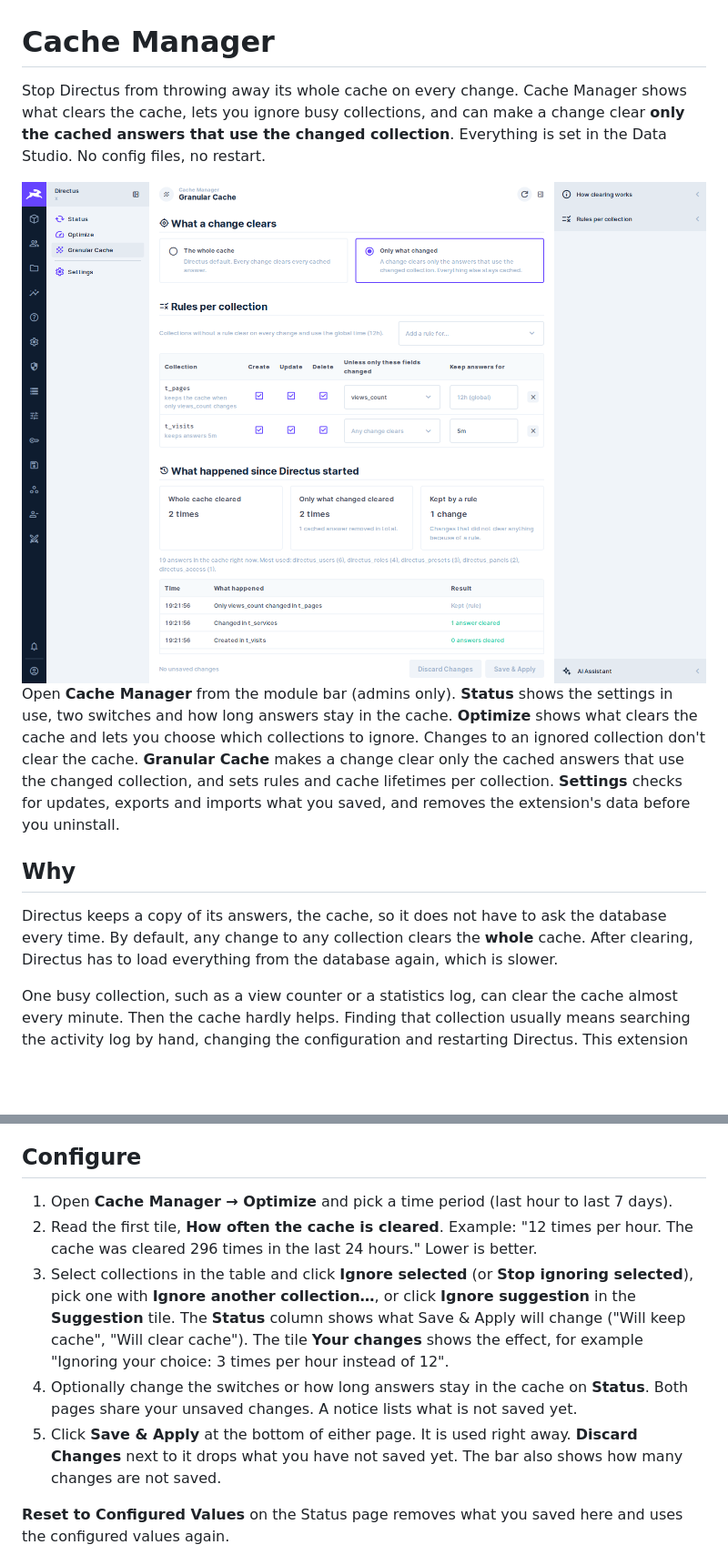
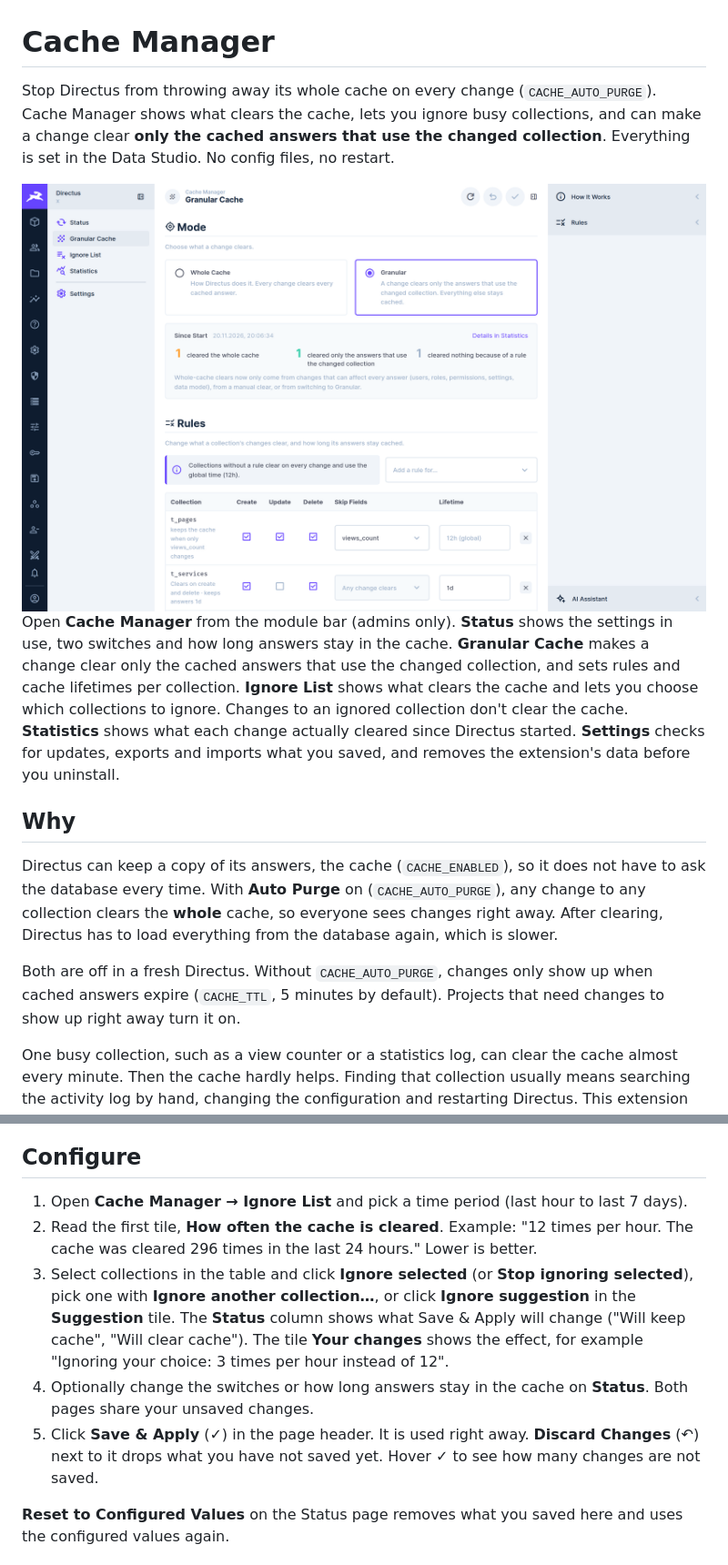
Before and after one commit to domdus/directus-extension-cache-manager, a Markdown page: README.md, 2 parts joined by grey strips. Shown at 91% size. Drawn GitHub-style; pictures changed too: docs/granular-cache.png; blank space fills up the shorter version.

```diff
--- a/README.md
+++ b/README.md
@@ -1,14 +1,16 @@
 # Cache Manager
 
-Stop Directus from throwing away its whole cache on every change. Cache Manager shows what clears the cache, lets you ignore busy collections, and can make a change clear **only the cached answers that use the changed collection**. Everything is set in the Data Studio. No config files, no restart.
+Stop Directus from throwing away its whole cache on every change (`CACHE_AUTO_PURGE`). Cache Manager shows what clears the cache, lets you ignore busy collections, and can make a change clear **only the cached answers that use the changed collection**. Everything is set in the Data Studio. No config files, no restart.
 
 <img alt="Cache Manager — Granular Cache" src="https://raw.githubusercontent.com/domdus/directus-extension-cache-manager/main/docs/granular-cache.png" width="800" />
 
-Open **Cache Manager** from the module bar (admins only). **Status** shows the settings in use, two switches and how long answers stay in the cache. **Optimize** shows what clears the cache and lets you choose which collections to ignore. Changes to an ignored collection don't clear the cache. **Granular Cache** makes a change clear only the cached answers that use the changed collection, and sets rules and cache lifetimes per collection. **Settings** checks for updates, exports and imports what you saved, and removes the extension's data before you uninstall.
+Open **Cache Manager** from the module bar (admins only). **Status** shows the settings in use, two switches and how long answers stay in the cache. **Granular Cache** makes a change clear only the cached answers that use the changed collection, and sets rules and cache lifetimes per collection. **Ignore List** shows what clears the cache and lets you choose which collections to ignore. Changes to an ignored collection don't clear the cache. **Statistics** shows what each change actually cleared since Directus started. **Settings** checks for updates, exports and imports what you saved, and removes the extension's data before you uninstall.
 
 ## Why
 
-Directus keeps a copy of its answers, the cache, so it does not have to ask the database every time. By default, any change to any collection clears the **whole** cache. After clearing, Directus has to load everything from the database again, which is slower.
+Directus can keep a copy of its answers, the cache (`CACHE_ENABLED`), so it does not have to ask the database every time. With **Auto Purge** on (`CACHE_AUTO_PURGE`), any change to any collection clears the **whole** cache, so everyone sees changes right away. After clearing, Directus has to load everything from the database again, which is slower.
+
+Both are off in a fresh Directus. Without `CACHE_AUTO_PURGE`, changes only show up when cached answers expire (`CACHE_TTL`, 5 minutes by default). Projects that need changes to show up right away turn it on.
 
 One busy collection, such as a view counter or a statistics log, can clear the cache almost every minute. Then the cache hardly helps. Finding that collection usually means searching the activity log by hand, changing the configuration and restarting Directus. This extension does the counting for you and applies your choice at once.
 
@@ -48,11 +50,11 @@ npm run build
 
 ## Configure
 
-1. Open **Cache Manager → Optimize** and pick a time period (last hour to last 7 days).
+1. Open **Cache Manager → Ignore List** and pick a time period (last hour to last 7 days).
 2. Read the first tile, **How often the cache is cleared**. Example: "12 times per hour. The cache was cleared 296 times in the last 24 hours." Lower is better.
 3. Select collections in the table and click **Ignore selected** (or **Stop ignoring selected**), pick one with **Ignore another collection…**, or click **Ignore suggestion** in the **Suggestion** tile. The **Status** column shows what Save & Apply will change ("Will keep cache", "Will clear cache"). The tile **Your changes** shows the effect, for example "Ignoring your choice: 3 times per hour instead of 12".
-4. Optionally change the switches or how long answers stay in the cache on **Status**. Both pages share your unsaved changes. A notice lists what is not saved yet.
-5. Click **Save & Apply** at the bottom of either page. It is used right away. **Discard Changes** next to it drops what you have not saved yet. The bar also shows how many changes are not saved.
+4. Optionally change the switches or how long answers stay in the cache on **Status**. Both pages share your unsaved changes.
+5. Click **Save & Apply** (✓) in the page header. It is used right away. **Discard Changes** (↶) next to it drops what you have not saved yet. Hover ✓ to see how many changes are not saved.
 
 **Reset to Configured Values** on the Status page removes what you saved here and uses the configured values again.
 
```
Also changed, not shown: other parts of README.md (+28 -24 lines), 17 other files.
